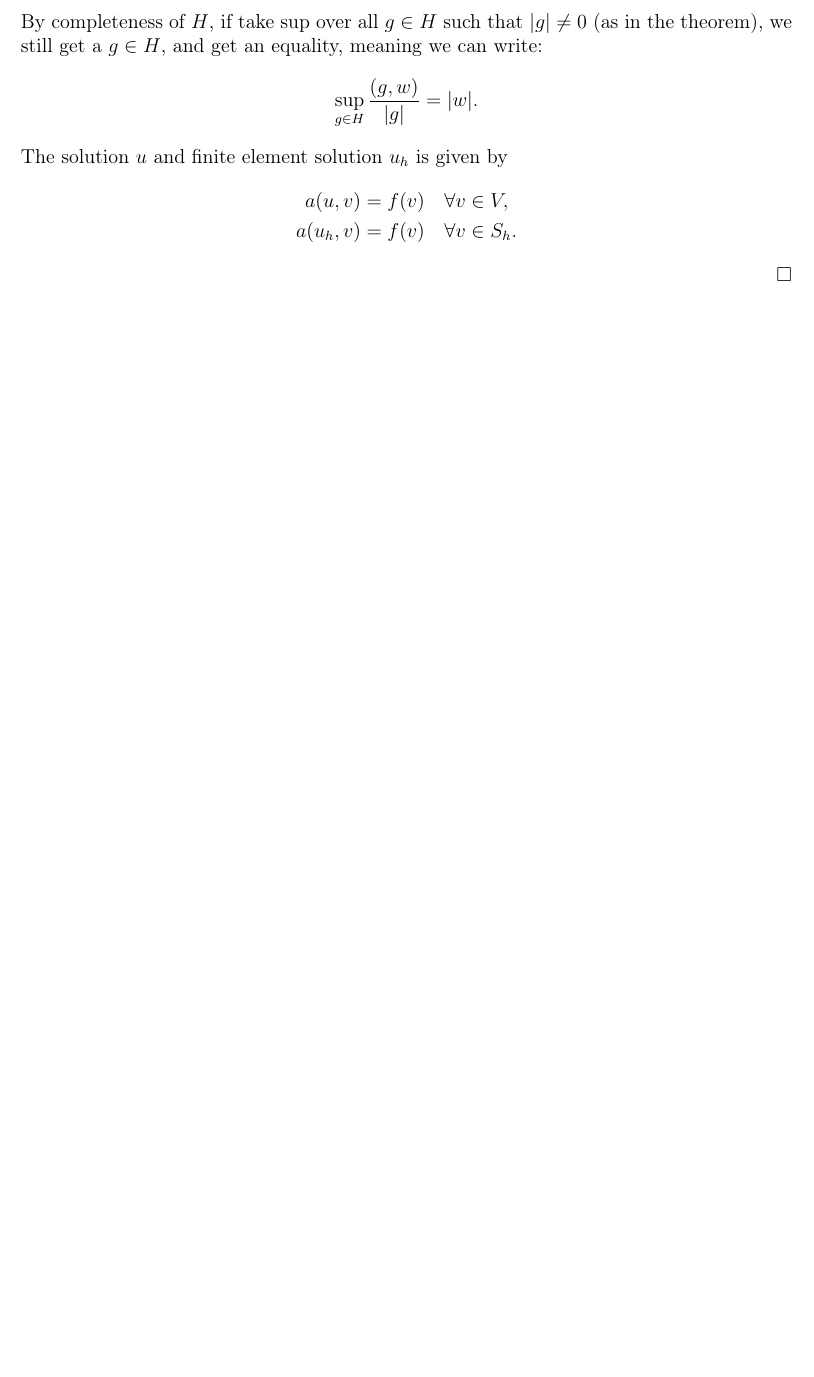
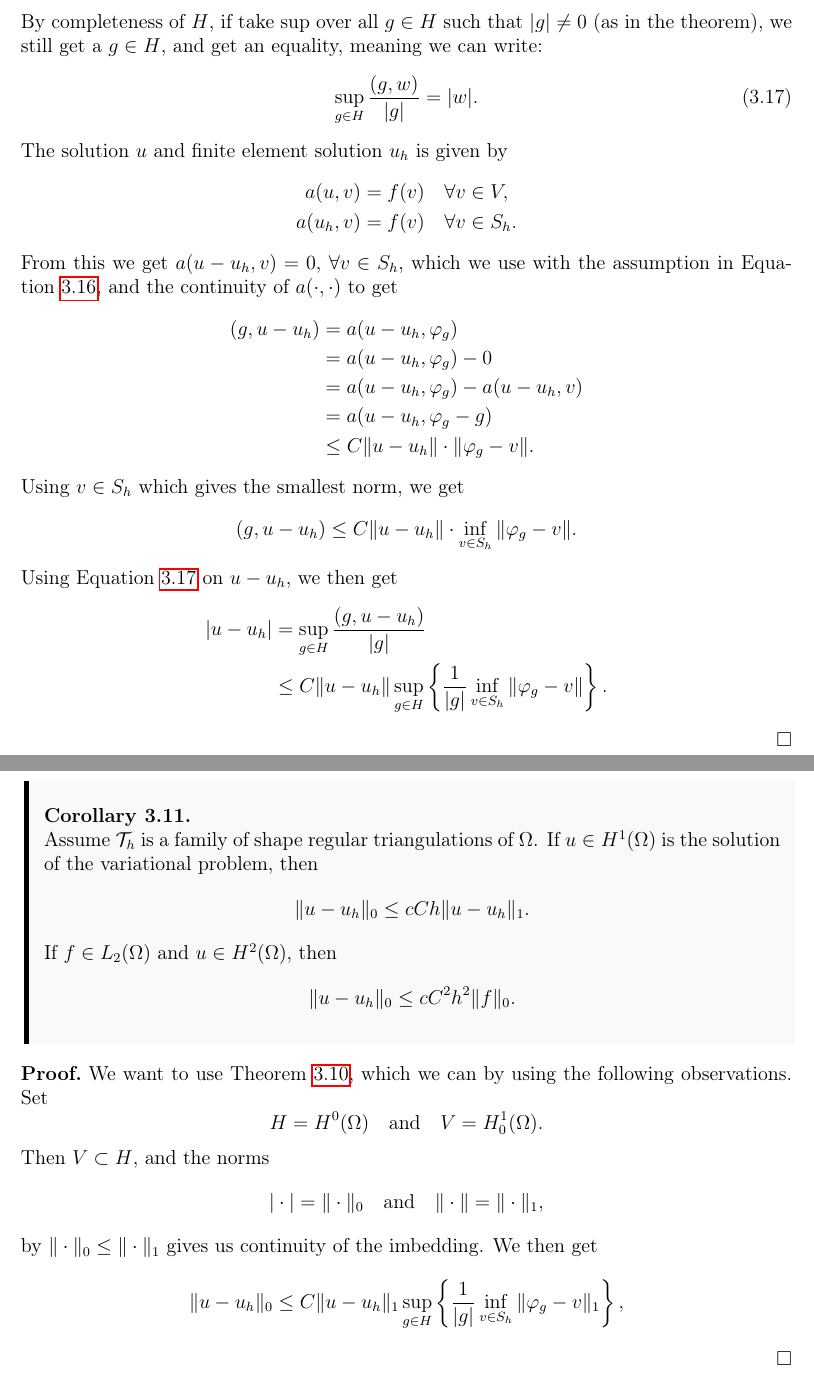
Before and after one commit to william37459/Finite_Element_Method, a LaTeX thesis (master.tex, which reads Afsnit/Kapitel3/Aubin-Nitsche_Korrolar.tex, Afsnit/Kapitel3/Aubin–Nitsche.tex): part of page 42 of 43 before the commit and two parts of pages 42 and 43 of 45 after it, the two joined at a grey line, cut so that both start at the same text, the shorter picture padded with empty space. Compiled offline with pdfLaTeX.

Commit message:
Arbejdet videre med Aubin Nitsche

```diff
--- /dev/null
+++ b/Afsnit/Kapitel3/Aubin-Nitsche_Korrolar.tex
@@ -0,0 +1,27 @@
+\begin{kor}{\quad}
+   Assume $\mathcal{T}_h$ is a family of shape regular triangulations of $\OO$.
+   If $u\in H^1(\OO)$ is the solution of the variational problem, then
+   \begin{equation*}
+    \|u-u_h\|_0 \leq cCh \|u-u_h\|_1.
+   \end{equation*}
+   If $f\in L_2(\OO)$ and $u\in H^2(\OO)$, then
+   \begin{equation*}
+    \|u-u_h\|_0 \leq cC^2h^2 \|f\|_0.
+   \end{equation*}
+\end{kor}
+\begin{bev}
+   We want to use Theorem~\ref{thm:aubin-nitsche}, which we can by
+   using the following observations. Set
+    \begin{equation*}
+        H = H^0(\OO) \quad \text{and} \quad V = H^1_0(\OO).
+    \end{equation*}
+    Then $V \subset H$, and the norms
+    \begin{equation*}
+        |\cdot| = \|\cdot\|_0 \quad \text{and} \quad \|\cdot\| = \|\cdot\|_1,
+    \end{equation*}
+    by $\|\cdot\|_0 \leq \|\cdot\|_1$ gives us continuity of the imbedding.
+    We then get
+    \begin{equation*}
+        \|u-u_h\|_0 \leq C \|u-u_h\|_1 \sup_{g\in H} \left \{ \frac{1}{|g|} \inf_{v \in S_h} \|\varphi_g - v\|_1 \right \},
+    \end{equation*}
+\end{bev}
--- a/Afsnit/Kapitel3/Aubin–Nitsche.tex
+++ b/Afsnit/Kapitel3/Aubin–Nitsche.tex
@@ -22,12 +22,30 @@
     By completeness of $H$, if take $\sup$ over all $g\in H$ such that
     $|g|\neq 0$ (as in the theorem), we still get a $g\in H$, and get
     an equality, meaning we can write:
-    \begin{equation*}
-        \sup_{g\in H} \frac{(g,w)}{|g|} = |w|.
-    \end{equation*}
+    \begin{equation}
+        \sup_{g\in H} \frac{(g,w)}{|g|} = |w|. \label{eq:duality_argument}
+    \end{equation}
     The solution $u$ and finite element solution $u_h$ is given by
     \begin{align*}
         a(u,v) &= f(v) \quad \forall v \in V, \\
         a(u_h,v) &= f(v) \quad \forall v \in S_h.
     \end{align*}
+    From this we get $a(u-u_h,v)=0$, $\forall v\in S_h$, which we use with the assumption in
+    Equation~\ref{eq:aubin_nitsche_antagelse}, and the continuity of $a(\cdot,\cdot)$ to get
+    \begin{align*}
+        (g,u-u_h) &= a(u-u_h,\varphi _g) \\
+                  &= a(u-u_h,\varphi _g) -0 \\
+                  &=a(u-u_h,\varphi _g) -a(u-u_h,v) \\
+                  &=a(u-u_h, \varphi_g -g) \\
+                  &\leq C \|u-u_h\| \cdot \|\varphi_g-v\|.
+    \end{align*}
+    Using $v\in S_h$ which gives the smallest norm, we get
+    \begin{equation*}
+        (g,u-u_h) \leq C \|u-u_h\| \cdot \inf_{v\in S_h} \|\varphi_g-v\|.
+    \end{equation*}
+    Using Equation~\ref{eq:duality_argument} on $u-u_h$, we then get
+    \begin{align*}
+        |u-u_h| &= \sup_{g\in H} \frac{(g,u-u_h)}{|g|} \\
+        &\leq C \| u-u_h\| \sup_{g\in H} \left \{ \frac{1}{|g|} \inf_{v \in S_h} \|\varphi_g - v\| \right \}.
+    \end{align*}
 \end{bev}
```
Also changed, not shown: Afsnit/Kapitel3/7.1-3.tex (+2 -0 lines), Afsnit/Kapitel3/main.tex (+1 -0 lines), Afsnit/Kapitel3/Aubin–Nitsche.tex (14 more changed lines).
